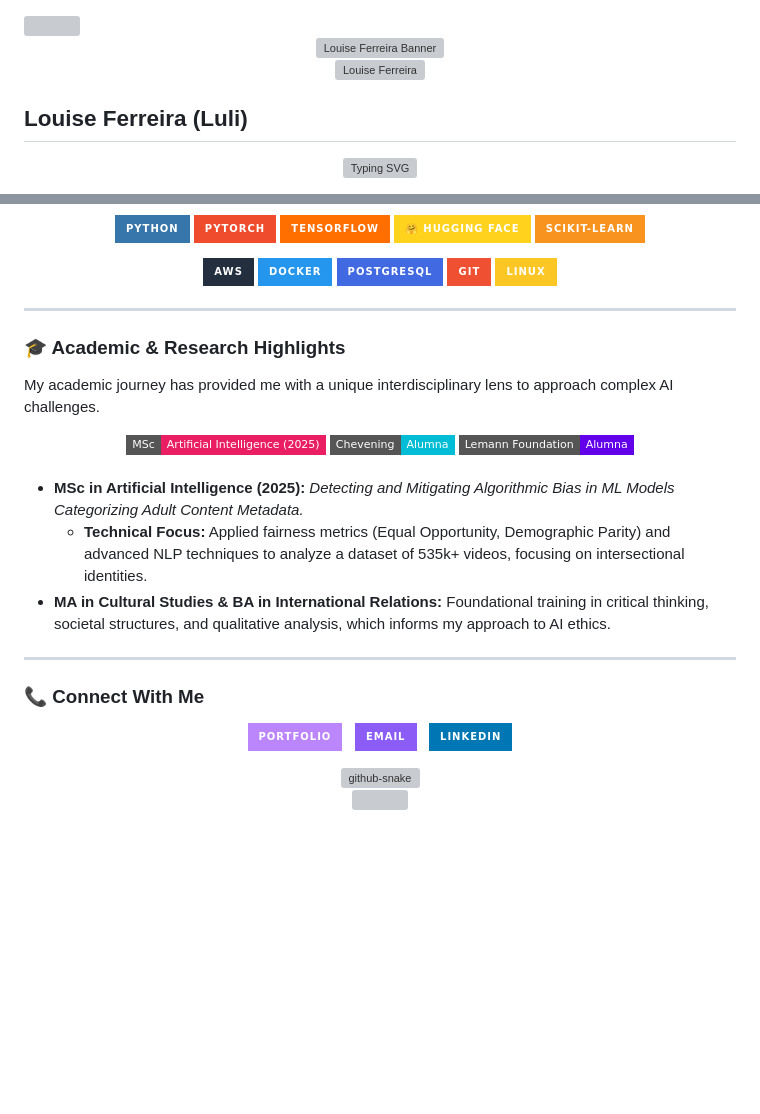
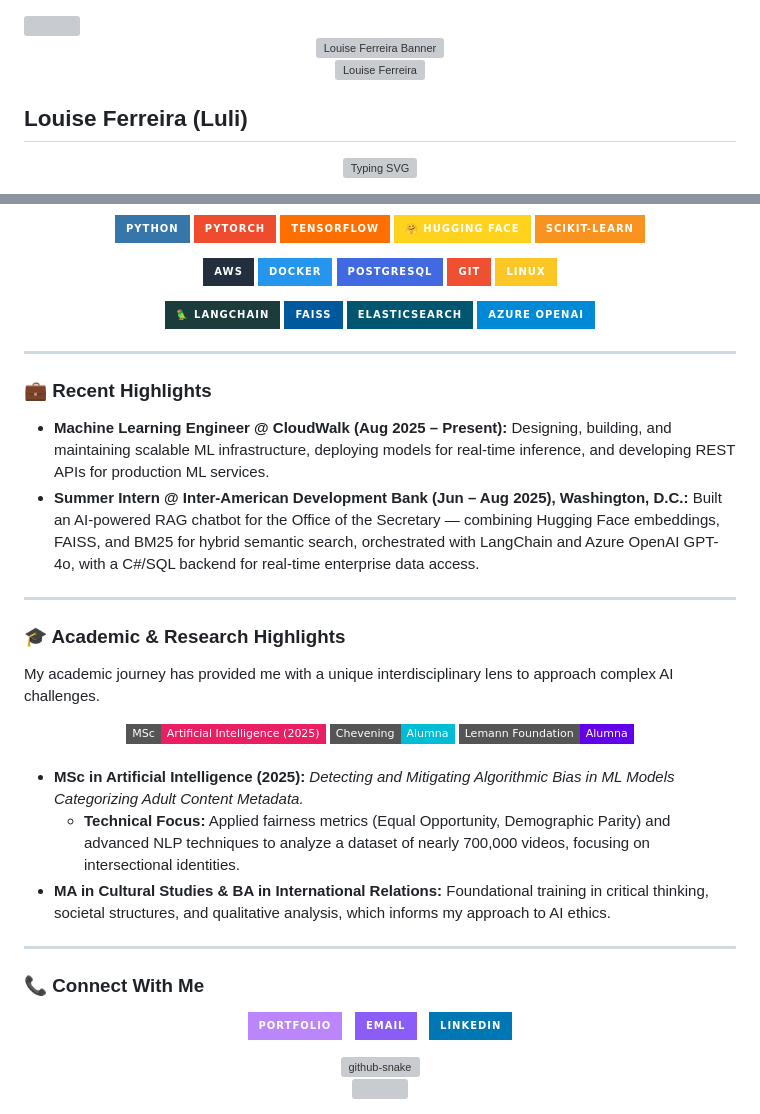
Before and after one commit to louiseluli/louiseluli, a Markdown page: README.md, 2 parts joined by grey strips. GitHub-like rendering; badges without logos; blank space fills up the shorter version; grey boxes are pictures that could not be loaded.

```diff
--- a/README.md
+++ b/README.md
@@ -5,7 +5,7 @@
 </div>
 
 <div align="center" style="margin: 30px 0;">
-  <img src="https://raw.githubusercontent.com/louiseluli/louisesfer/main/assets/images/profile-image.jpg"
+  <img src="https://raw.githubusercontent.com/louiseluli/louiseluli/main/assets/images/profile-image.jpg"
        alt="Louise Ferreira"
        width="170"
        style="border-radius:50%; border:4px solid #BB86FC;" />
@@ -78,7 +78,19 @@ My expertise spans the full machine learning lifecycle, from data engineering an
   ![Git](https://img.shields.io/badge/Git-F05032?style=for-the-badge&logo=git&logoColor=white)
   ![Linux](https://img.shields.io/badge/Linux-FCC624?style=for-the-badge&logo=linux&logoColor=black)
 
+  ![LangChain](https://img.shields.io/badge/🦜_LangChain-1C3C3C?style=for-the-badge)
+  ![FAISS](https://img.shields.io/badge/FAISS-00599C?style=for-the-badge)
+  ![Elasticsearch](https://img.shields.io/badge/Elasticsearch-005571?style=for-the-badge&logo=elasticsearch&logoColor=white)
+  ![Azure OpenAI](https://img.shields.io/badge/Azure_OpenAI-0089D6?style=for-the-badge&logo=microsoftazure&logoColor=white)
+
 </div>
+
+---
+
+### 💼 Recent Highlights
+
+- **Machine Learning Engineer @ CloudWalk (Aug 2025 – Present):** Designing, building, and maintaining scalable ML infrastructure, deploying models for real-time inference, and developing REST APIs for production ML services.
+- **Summer Intern @ Inter-American Development Bank (Jun – Aug 2025), Washington, D.C.:** Built an AI-powered RAG chatbot for the Office of the Secretary — combining Hugging Face embeddings, FAISS, and BM25 for hybrid semantic search, orchestrated with LangChain and Azure OpenAI GPT-4o, with a C#/SQL backend for real-time enterprise data access.
 
 ---
 
@@ -95,7 +107,7 @@ My academic journey has provided me with a unique interdisciplinary lens to appr
 <br>
 
 - **MSc in Artificial Intelligence (2025):** _Detecting and Mitigating Algorithmic Bias in ML Models Categorizing Adult Content Metadata._
-  - **Technical Focus:** Applied fairness metrics (Equal Opportunity, Demographic Parity) and advanced NLP techniques to analyze a dataset of 535k+ videos, focusing on intersectional identities.
+  - **Technical Focus:** Applied fairness metrics (Equal Opportunity, Demographic Parity) and advanced NLP techniques to analyze a dataset of nearly 700,000 videos, focusing on intersectional identities.
 - **MA in Cultural Studies & BA in International Relations:** Foundational training in critical thinking, societal structures, and qualitative analysis, which informs my approach to AI ethics.
 
 ---
```
Also changed, not shown: other parts of README.md (+5 -5 lines).
